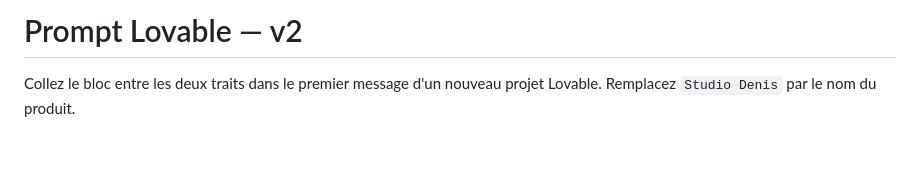
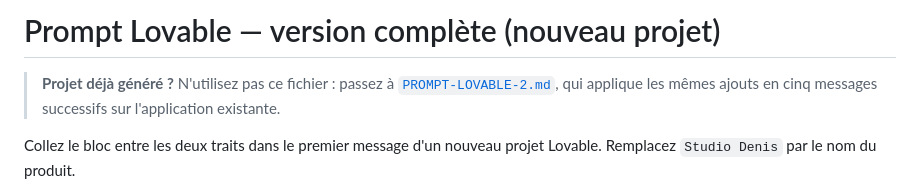
Before and after one commit to Dennisio1010/aquelio.eu, a Markdown page: studio/PROMPT-LOVABLE.md, the part around the change. Drawn GitHub-style; blank space fills up the shorter version.

```diff
--- a/studio/PROMPT-LOVABLE.md
+++ b/studio/PROMPT-LOVABLE.md
@@ -1,4 +1,8 @@
-# Prompt Lovable — v2
+# Prompt Lovable — version complète (nouveau projet)
+
+> **Projet déjà généré ?** N'utilisez pas ce fichier : passez à
+> [`PROMPT-LOVABLE-2.md`](PROMPT-LOVABLE-2.md), qui applique les mêmes
+> ajouts en cinq messages successifs sur l'application existante.
 
 Collez le bloc entre les deux traits dans le premier message d'un nouveau
 projet Lovable. Remplacez `Studio Denis` par le nom du produit.
```
Also changed, not shown: studio/PROMPT-LOVABLE-2.md (added, +262 -0 lines).
